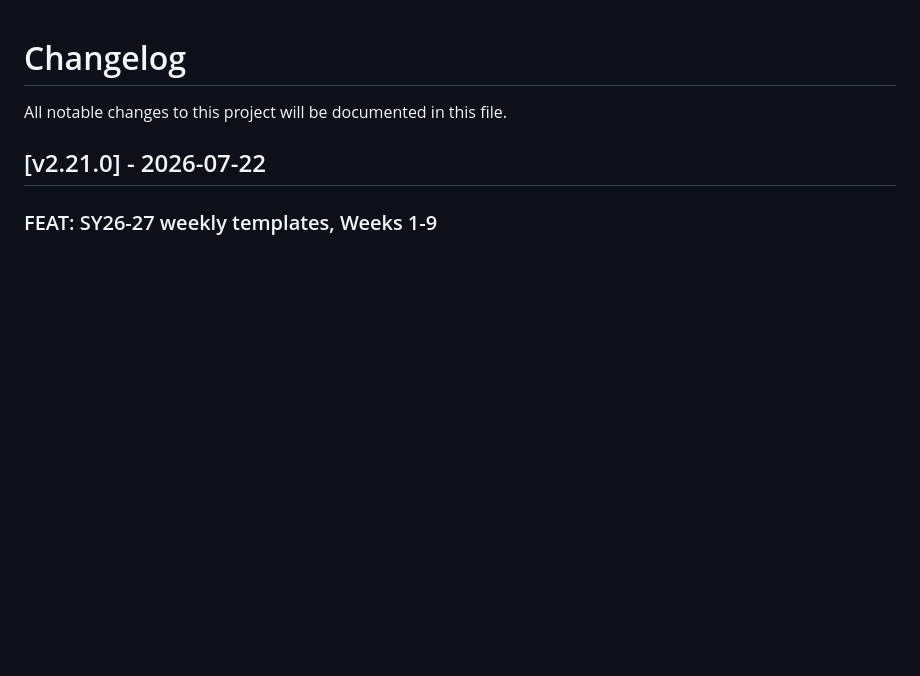
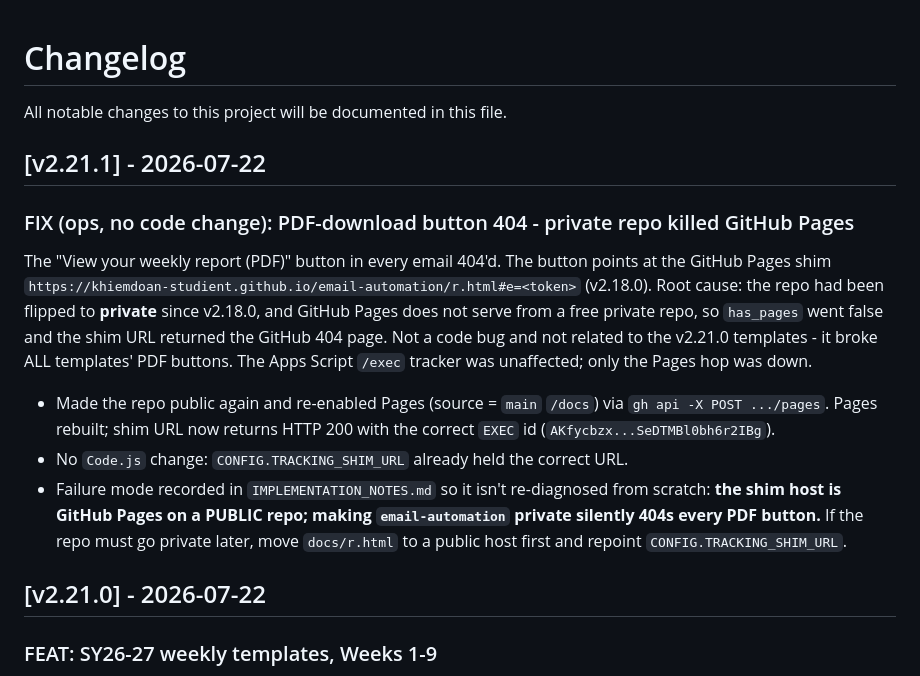
Before and after one commit to khiemdoan-studient/email-automation, a Markdown page: CHANGELOG.md, the part around the change. Drawn GitHub-style; blank space fills up the shorter version.

Commit message:
v2.21.1: fix PDF-download 404 - private repo killed GitHub Pages shim
The "View your weekly report (PDF)" button in every email 404'd. The
button points at the GitHub Pages shim (docs/r.html, v2.18.0); the repo
had been flipped to private since then, and Pages does not serve from a
free private repo, so has_pages went false and the shim URL returned the
GitHub 404 page. Not a code bug and unrelated to the v2.21.0 templates -
it broke ALL templates' PDF buttons. The /exec tracker was unaffected.

- Made the repo public again + re-enabled Pages (source main /docs) via
  gh api. Verified live: shim URL now HTTP 200 with the correct EXEC id,
  not the GitHub 404 page. Pages status: built.
- No Code.js change: CONFIG.TRACKING_SHIM_URL already held the right URL.
- Recorded the failure mode in IMPLEMENTATION_NOTES so it isn't
  re-diagnosed: shim host = GitHub Pages on a PUBLIC repo; going private
  silently 404s every PDF button. If the repo must go private later, move
  docs/r.html to a public host first and repoint CONFIG.TRACKING_SHIM_URL.

Co-Authored-By: Claude Opus 4.8 <noreply@anthropic.com>

```diff
--- a/CHANGELOG.md
+++ b/CHANGELOG.md
@@ -1,6 +1,16 @@
 # Changelog
 
 All notable changes to this project will be documented in this file.
+
+## [v2.21.1] - 2026-07-22
+
+### FIX (ops, no code change): PDF-download button 404 - private repo killed GitHub Pages
+
+The "View your weekly report (PDF)" button in every email 404'd. The button points at the GitHub Pages shim `https://khiemdoan-studient.github.io/email-automation/r.html#e=<token>` (v2.18.0). Root cause: the repo had been flipped to **private** since v2.18.0, and GitHub Pages does not serve from a free private repo, so `has_pages` went false and the shim URL returned the GitHub 404 page. Not a code bug and not related to the v2.21.0 templates - it broke ALL templates' PDF buttons. The Apps Script `/exec` tracker was unaffected; only the Pages hop was down.
+
+- Made the repo public again and re-enabled Pages (source = `main` `/docs`) via `gh api -X POST .../pages`. Pages rebuilt; shim URL now returns HTTP 200 with the correct `EXEC` id (`AKfycbzx...SeDTMBl0bh6r2IBg`).
+- No `Code.js` change: `CONFIG.TRACKING_SHIM_URL` already held the correct URL.
+- Failure mode recorded in `IMPLEMENTATION_NOTES.md` so it isn't re-diagnosed from scratch: **the shim host is GitHub Pages on a PUBLIC repo; making `email-automation` private silently 404s every PDF button.** If the repo must go private later, move `docs/r.html` to a public host first and repoint `CONFIG.TRACKING_SHIM_URL`.
 
 ## [v2.21.0] - 2026-07-22
 
```
Also changed, not shown: IMPLEMENTATION_NOTES.md (+1 -0 lines).
